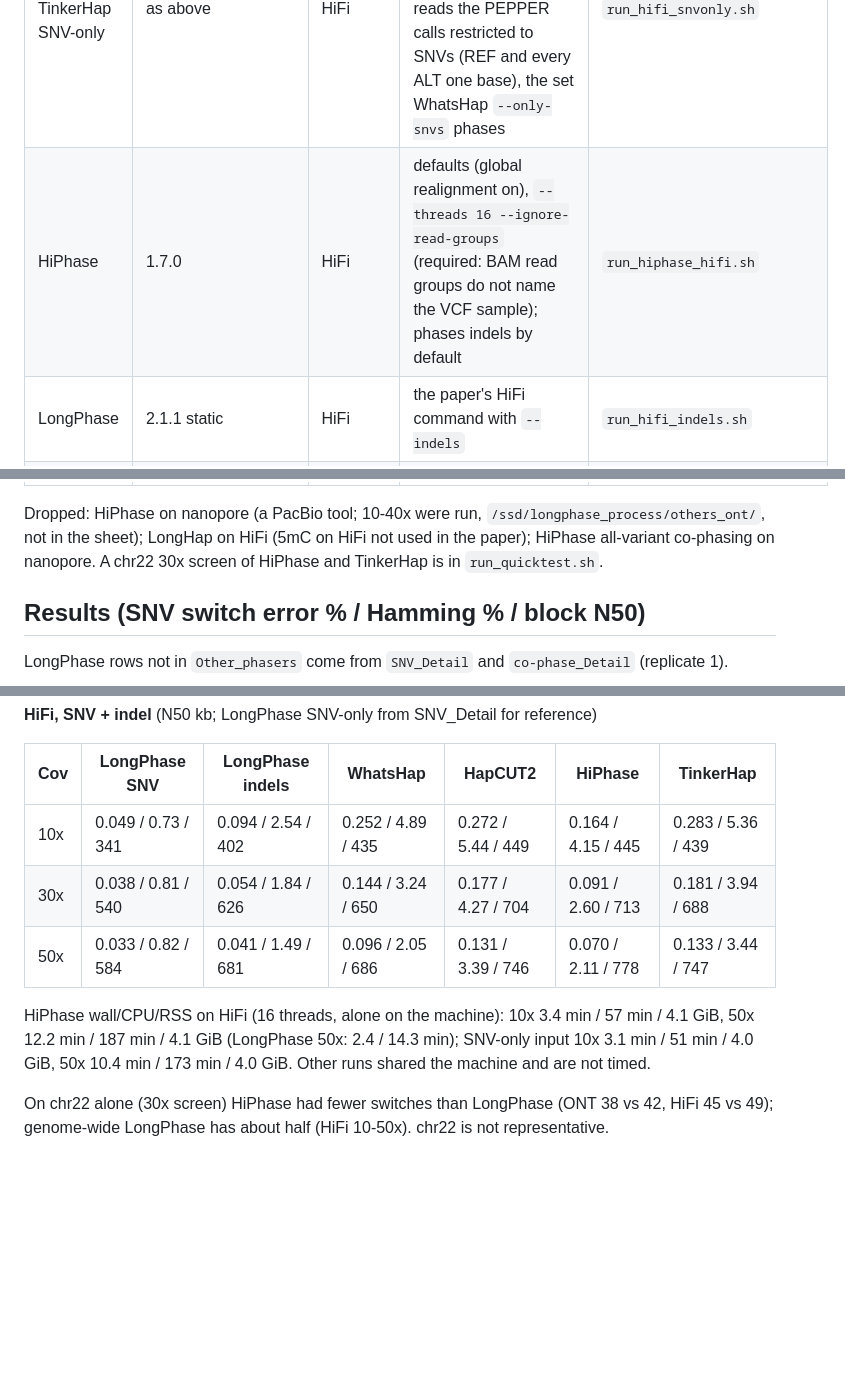
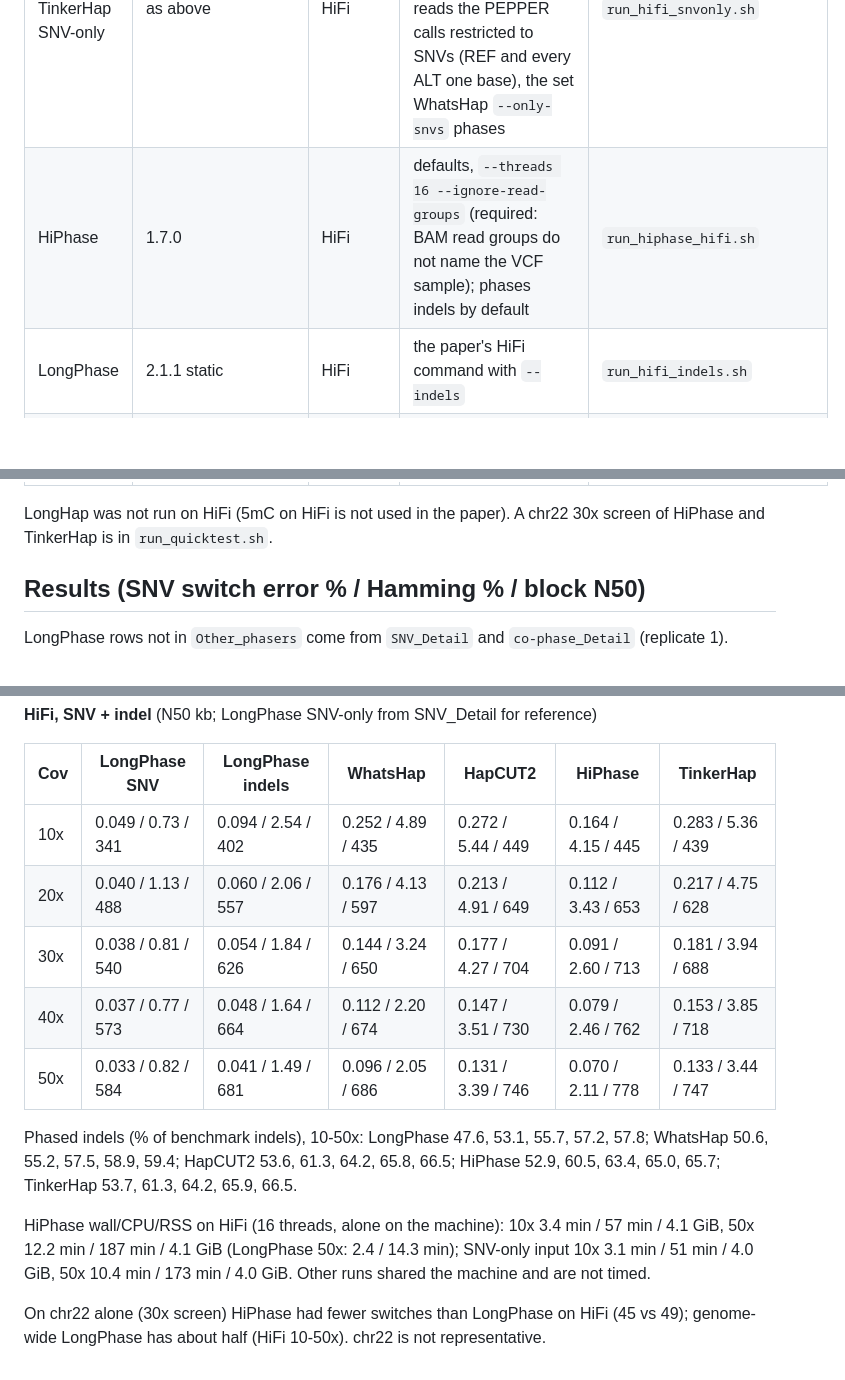
Before and after one commit to ythuang0522/longphase-2-paper, a Markdown page: notes/competitors/README.md, 3 parts joined by grey strips. Drawn GitHub-style; blank space fills up the shorter version.

```diff
--- a/notes/competitors/README.md
+++ b/notes/competitors/README.md
@@ -20,14 +20,13 @@ errors; SVs themselves are not scored. Run scripts in `scripts/`.
 | HapBridge | Humonex/HapBridge ec48f02 | ONT | `bridge.py <vcf> <bam> <out> -t 16` (default bridge2) on the MethPhaser input: LongPhase 2 SNV phasing without GNN and its haplotagged BAM (primary alignments, MM/ML kept). `local_counter.patch`: two debug counters were never defined, so every call raised UnboundLocalError; phasing logic unchanged | `run_hapbridge.sh` |
 | TinkerHap | 1.0.0 (pip) | ONT, HiFi | defaults, one run per chromosome (`-r chr<i>`, no thread option); phases indels by default | `run_others_ont.sh`, `run_extra.sh` |
 | HiPhase, TinkerHap SNV-only | as above | HiFi | as above on an SNV-only input VCF: neither tool has an SNV-only option, so SNV-only phasing reads the PEPPER calls restricted to SNVs (REF and every ALT one base), the set WhatsHap `--only-snvs` phases | `run_hifi_snvonly.sh` |
-| HiPhase | 1.7.0 | HiFi | defaults (global realignment on), `--threads 16 --ignore-read-groups` (required: BAM read groups do not name the VCF sample); phases indels by default | `run_hiphase_hifi.sh` |
+| HiPhase | 1.7.0 | HiFi | defaults, `--threads 16 --ignore-read-groups` (required: BAM read groups do not name the VCF sample); phases indels by default | `run_hiphase_hifi.sh` |
 | LongPhase | 2.1.1 static | HiFi | the paper's HiFi command with `--indels` | `run_hifi_indels.sh` |
 | WhatsHap | 2.8 | HiFi | the paper's HiFi command without `--only-snvs` | `run_hifi_indels.sh` |
 | HapCUT2 | 1.3.4 | ONT, HiFi | the paper's commands with `extractHAIRS --indels 1`; ONT input = full PEPPER calls (`pepper_calling/`; the paper's SNV runs read the SNV-only `pepper_calling3/`); records whose GT is not two alleles from {0,1,2} dropped | `run_hapcut2_indels.sh`, `run_hapcut2_indels_hifi.sh` |
 
-Dropped: HiPhase on nanopore (a PacBio tool; 10-40x were run, `/ssd/longphase_process/others_ont/`,
-not in the sheet); LongHap on HiFi (5mC on HiFi not used in the paper); HiPhase all-variant
-co-phasing on nanopore. A chr22 30x screen of HiPhase and TinkerHap is in `run_quicktest.sh`.
+LongHap was not run on HiFi (5mC on HiFi is not used in the paper). A chr22 30x screen of HiPhase
+and TinkerHap is in `run_quicktest.sh`.
 
 ## Results (SNV switch error % / Hamming % / block N50)
 
@@ -78,13 +77,19 @@ TinkerHap read an SNV-only VCF, as neither has an SNV-only option)
 | Cov | LongPhase SNV | LongPhase indels | WhatsHap | HapCUT2 | HiPhase | TinkerHap |
 |---|---|---|---|---|---|---|
 | 10x | 0.049 / 0.73 / 341 | 0.094 / 2.54 / 402 | 0.252 / 4.89 / 435 | 0.272 / 5.44 / 449 | 0.164 / 4.15 / 445 | 0.283 / 5.36 / 439 |
+| 20x | 0.040 / 1.13 / 488 | 0.060 / 2.06 / 557 | 0.176 / 4.13 / 597 | 0.213 / 4.91 / 649 | 0.112 / 3.43 / 653 | 0.217 / 4.75 / 628 |
 | 30x | 0.038 / 0.81 / 540 | 0.054 / 1.84 / 626 | 0.144 / 3.24 / 650 | 0.177 / 4.27 / 704 | 0.091 / 2.60 / 713 | 0.181 / 3.94 / 688 |
+| 40x | 0.037 / 0.77 / 573 | 0.048 / 1.64 / 664 | 0.112 / 2.20 / 674 | 0.147 / 3.51 / 730 | 0.079 / 2.46 / 762 | 0.153 / 3.85 / 718 |
 | 50x | 0.033 / 0.82 / 584 | 0.041 / 1.49 / 681 | 0.096 / 2.05 / 686 | 0.131 / 3.39 / 746 | 0.070 / 2.11 / 778 | 0.133 / 3.44 / 747 |
+
+Phased indels (% of benchmark indels), 10-50x: LongPhase 47.6, 53.1, 55.7, 57.2, 57.8; WhatsHap
+50.6, 55.2, 57.5, 58.9, 59.4; HapCUT2 53.6, 61.3, 64.2, 65.8, 66.5; HiPhase 52.9, 60.5, 63.4, 65.0,
+65.7; TinkerHap 53.7, 61.3, 64.2, 65.9, 66.5.
 
 HiPhase wall/CPU/RSS on HiFi (16 threads, alone on the machine): 10x 3.4 min / 57 min / 4.1 GiB,
 50x 12.2 min / 187 min / 4.1 GiB (LongPhase 50x: 2.4 / 14.3 min); SNV-only input 10x 3.1 min /
 51 min / 4.0 GiB, 50x 10.4 min / 173 min / 4.0 GiB. Other runs shared the machine
 and are not timed.
 
-On chr22 alone (30x screen) HiPhase had fewer switches than LongPhase (ONT 38 vs 42, HiFi 45 vs 49);
+On chr22 alone (30x screen) HiPhase had fewer switches than LongPhase on HiFi (45 vs 49);
 genome-wide LongPhase has about half (HiFi 10-50x). chr22 is not representative.
```
Also changed, not shown: README.md (+31 -5 lines).
